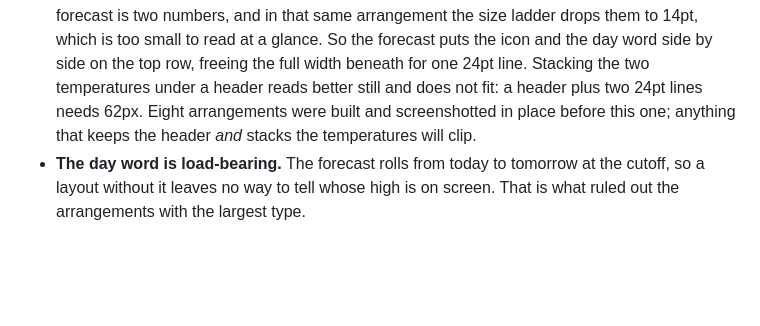
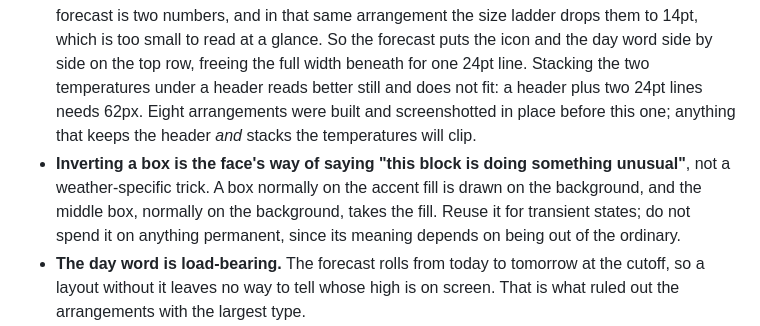
Before and after one commit to rosenbergj/pebble-shaot-zemaniot, a Markdown page: README.md, the part around the change. Rendered like a GitHub page; blank space fills up the shorter version.

Commit message:
record what inverting a box means
It is the face's signal for a transient or out-of-the-ordinary state, and the
forecast toggle is only its first use. Writing that down so the next thing that
needs the same signal reaches for it, and so it does not get spent on something
permanent, where it would stop meaning anything.

Co-Authored-By: Claude Opus 5 <noreply@anthropic.com>

```diff
--- a/README.md
+++ b/README.md
@@ -214,6 +214,11 @@ whose weather icons this uses (MIT, licence in `resources/data/`).
   header plus two 24pt lines needs 62px. Eight arrangements were built and
   screenshotted in place before this one; anything that keeps the header *and*
   stacks the temperatures will clip.
+- **Inverting a box is the face's way of saying "this block is doing something
+  unusual"**, not a weather-specific trick. A box normally on the accent fill
+  is drawn on the background, and the middle box, normally on the background,
+  takes the fill. Reuse it for transient states; do not spend it on anything
+  permanent, since its meaning depends on being out of the ordinary.
 - **The day word is load-bearing.** The forecast rolls from today to tomorrow
   at the cutoff, so a layout without it leaves no way to tell whose high is on
   screen. That is what ruled out the arrangements with the largest type.
```
